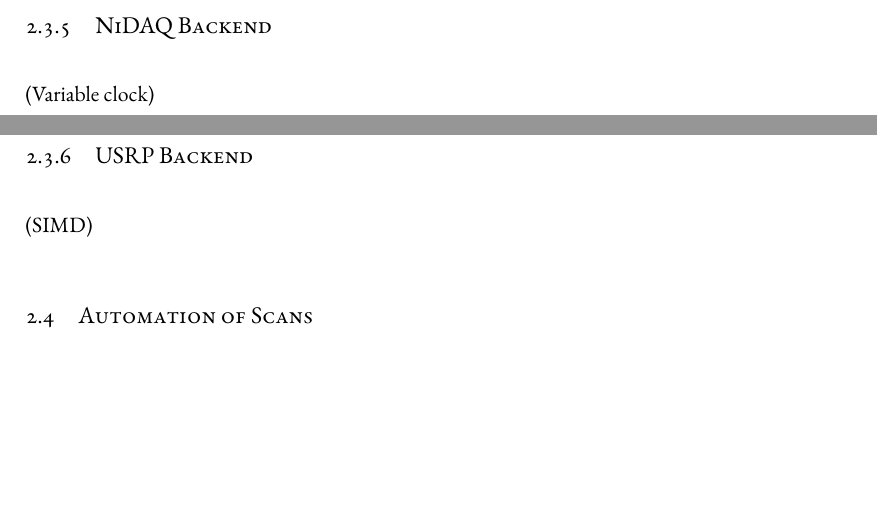
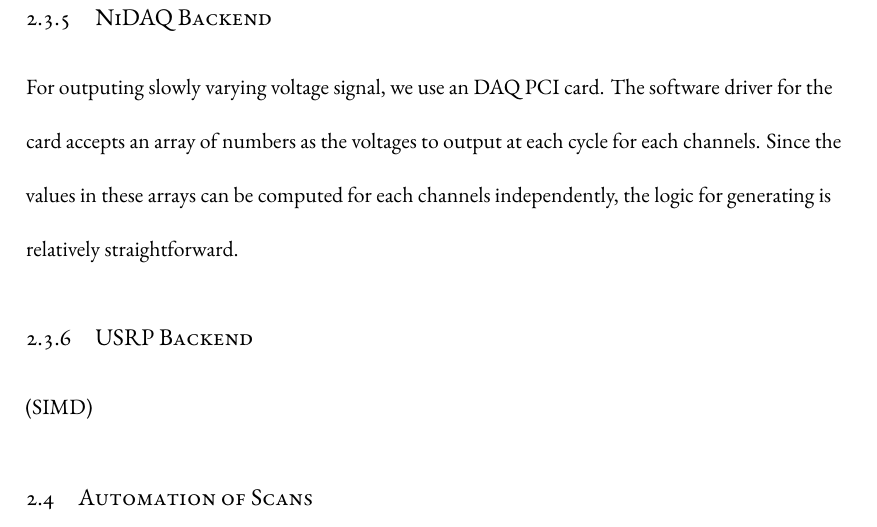
Before and after one commit to yuyichao/grad-thesis, a LaTeX thesis (dissertation.tex, which reads chapters/computer-control.tex): two parts of pages 23 and 24 of 121 before the commit and part of page 24 of 121 after it, the two joined at a grey line, cut so that both start at the same text, the shorter picture padded with empty space. Compiled offline with XeLaTeX.

Commit message:
[computer-control] WIP: NiDAQ

```diff
--- a/chapters/computer-control.tex
+++ b/chapters/computer-control.tex
@@ -430,8 +430,16 @@ The main design considerations and features are,
 \end{enumerate}
 
 \subsection{NiDAQ Backend}
-(Variable clock)
-% \item (clock generation)
+For outputing slowly varying voltage signal, we use an DAQ PCI card.
+The software driver for the card accepts an array of numbers as the voltages
+to output at each cycle for each channels.
+Since the values in these arrays can be computed for each channels independently,
+the logic for generating is relatively straightforward.
+
+\todo{
+  Measured noise due to refreshing
+  Variable clock
+}
 
 \subsection{USRP Backend}
 (SIMD)
```
Also changed, not shown: dissertation.pdf.
